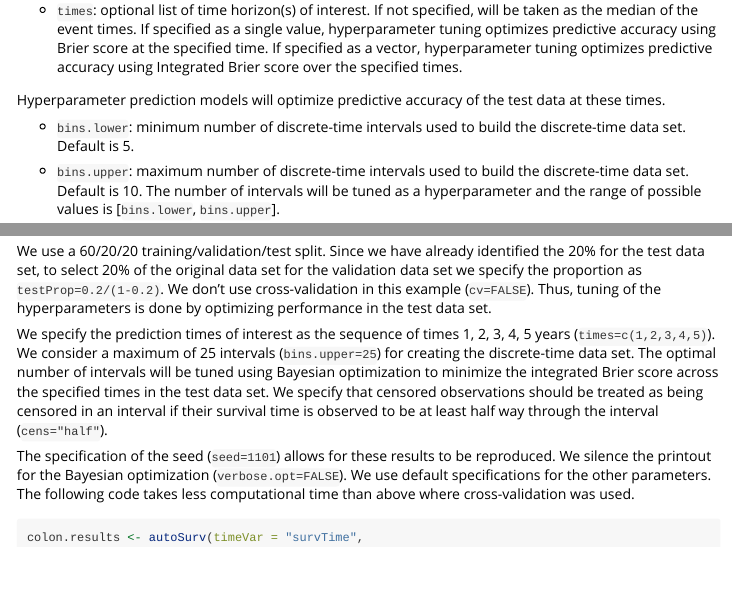
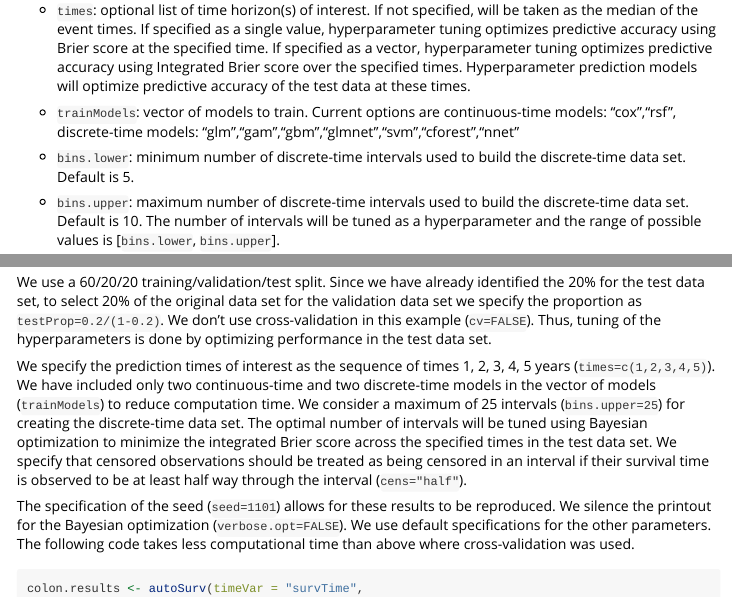
Before and after one commit to ksuresh17/autoSurv, an R Markdown document (vignettes/using-autoSurv.Rmd): the page in a window 1100 px wide, from 1070 px down, and a second part further down, joined at a grey line. Rendered offline with R 4.5, knitr and Pandoc, with nearby package versions; some code elsewhere in the file could not run offline; long lines of code are wrapped.

Commit message:
push updates

```diff
--- a/vignettes/using-autoSurv.Rmd
+++ b/vignettes/using-autoSurv.Rmd
@@ -49,9 +48,9 @@ The `autoSurv()` function requires the following parameters:
 
 * `data`: dataframe containing timeVar, statusVar, idVar, and other variables to be used in time-to-event prediction.
 
-* `times`: optional list of time horizon(s) of interest. If not specified, will be taken as the median of the event times. If specified as a single value, hyperparameter tuning optimizes predictive accuracy using Brier score at the specified time. If specified as a vector, hyperparameter tuning optimizes predictive accuracy using Integrated Brier score over the specified times.
+* `times`: optional list of time horizon(s) of interest. If not specified, will be taken as the median of the event times. If specified as a single value, hyperparameter tuning optimizes predictive accuracy using Brier score at the specified time. If specified as a vector, hyperparameter tuning optimizes predictive accuracy using Integrated Brier score over the specified times. Hyperparameter  prediction models will optimize predictive accuracy of the test data at these times.
 
-Hyperparameter  prediction models will optimize predictive accuracy of the test data at these times.
+* `trainModels`: vector of models to train. Current options are continuous-time models: "cox","rsf", discrete-time models: "glm","gam","gbm","glmnet","svm","cforest","nnet"
 
 * `bins.lower`: minimum number of discrete-time intervals used to build the discrete-time data set. Default is 5.
 
@@ -224,7 +223,7 @@ The `colon.dat` data set contains the survival time (labeled `survTime`), an eve
 
 We use a 60/20/20 training/validation/test split. Since we have already identified the 20% for the test data set, to select 20% of the original data set for the validation data set we specify the proportion as `testProp=0.2/(1-0.2)`. We don't use cross-validation in this example (`cv=FALSE`). Thus, tuning of the hyperparameters is done by optimizing performance in the test data set.
 
-We specify the prediction times of interest as the sequence of times 1, 2, 3, 4, 5 years (`times=c(1,2,3,4,5)`). We consider a maximum of 25 intervals (`bins.upper=25`) for creating the discrete-time data set. The optimal number of intervals will be tuned using Bayesian optimization to minimize the integrated Brier score across the specified times in the test data set. We specify that censored observations should be treated as being censored in an interval if their survival time is observed to be at least half way through the interval  (`cens="half"`).
+We specify the prediction times of interest as the sequence of times 1, 2, 3, 4, 5 years (`times=c(1,2,3,4,5)`). We have included only two continuous-time and two discrete-time models in the vector of models (`trainModels`) to reduce computation time. We consider a maximum of 25 intervals (`bins.upper=25`) for creating the discrete-time data set. The optimal number of intervals will be tuned using Bayesian optimization to minimize the integrated Brier score across the specified times in the test data set. We specify that censored observations should be treated as being censored in an interval if their survival time is observed to be at least half way through the interval  (`cens="half"`).
 
 The specification of the seed (`seed=1101`) allows for these results to be reproduced. We silence the printout for the Bayesian optimization (`verbose.opt=FALSE`). We use default specifications for the other parameters. The following code takes less computational time than above where cross-validation was used.
 
```
Also changed, not shown: R/autoSurv.R (+1 -1 lines), vignettes/using-autoSurv.Rmd (3 more changed lines), 1 other file.
